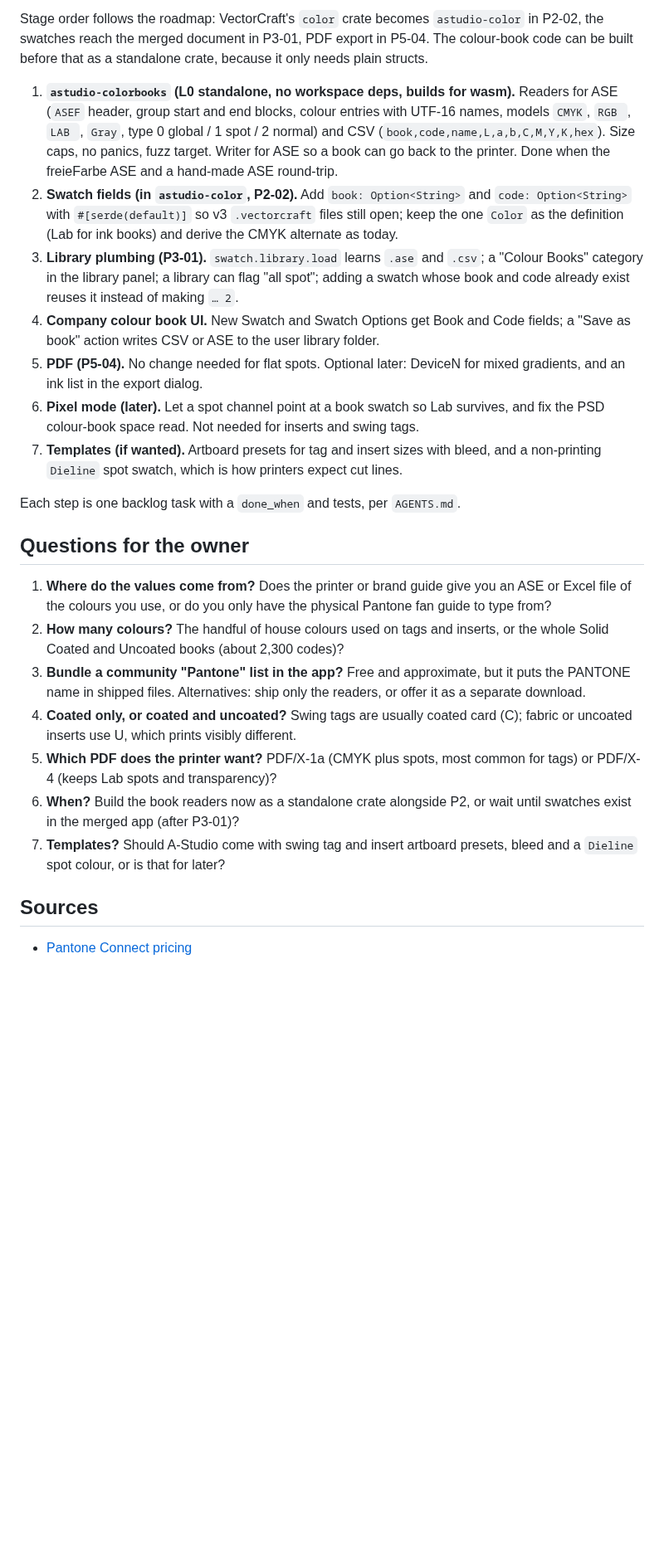
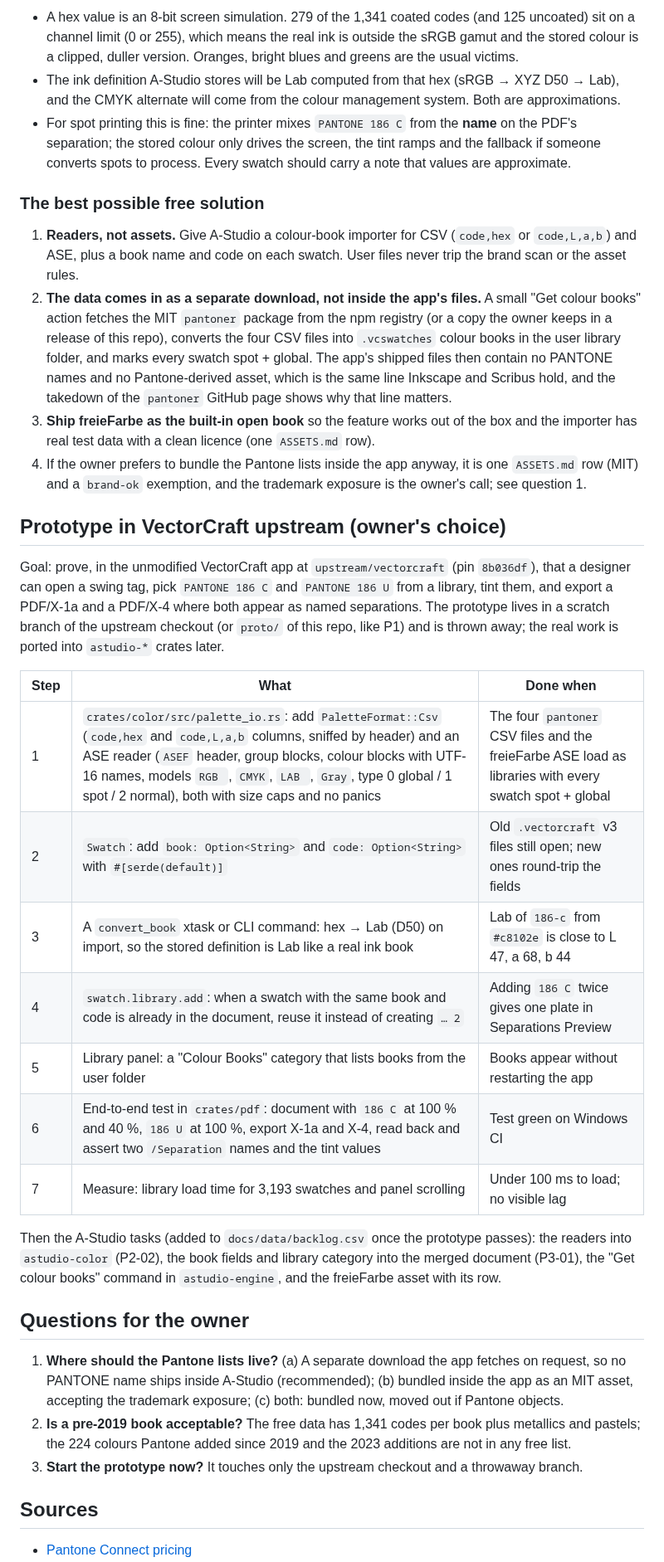
Before and after one commit to MisterBottom-png/testing, a Markdown page: docs/research/pantone-spot-colours.md, the part around one of its changes. Shown at 83% size. GitHub-like rendering; blank space fills up the shorter version.

Commit message:
Research: record owner's answers and the free dataset check
Adds the evaluation of the free Pantone lists (pantoner on npm is the
best: 1,341 coated and 1,341 uncoated hex values; Adobe-derived .acb
data is excluded by the clean-room rule), the recommended way to ship
the data without putting the trademark in the app's files, and the plan
for the VectorCraft upstream prototype the owner chose.

Co-Authored-By: Claude Fable 5.1 <noreply@anthropic.com>
Claude-Session: https://claude.ai/code/session_015b6Ye15pJpyYVfV8VRDZqz

```diff
--- a/docs/research/pantone-spot-colours.md
+++ b/docs/research/pantone-spot-colours.md
@@ -78,46 +80,59 @@ shipped asset, which keeps A-Studio's shipped files clean of the trademark).
 
-Stage order follows the roadmap: VectorCraft's `color` crate becomes `astudio-color` in P2-02, the
-swatches reach the merged document in P3-01, PDF export in P5-04. The colour-book code can be built
-before that as a standalone crate, because it only needs plain structs.
+- A hex value is an 8-bit screen simulation. 279 of the 1,341 coated codes (and 125 uncoated) sit on
+  a channel limit (0 or 255), which means the real ink is outside the sRGB gamut and the stored
+  colour is a clipped, duller version. Oranges, bright blues and greens are the usual victims.
+- The ink definition A-Studio stores will be Lab computed from that hex (sRGB → XYZ D50 → Lab),
+  and the CMYK alternate will come from the colour management system. Both are approximations.
+- For spot printing this is fine: the printer mixes `PANTONE 186 C` from the **name** on the PDF's
+  separation; the stored colour only drives the screen, the tint ramps and the fallback if someone
+  converts spots to process. Every swatch should carry a note that values are approximate.
 
-1. **`astudio-colorbooks` (L0 standalone, no workspace deps, builds for wasm).** Readers for ASE
-   (`ASEF` header, group start and end blocks, colour entries with UTF-16 names, models `CMYK`,
-   `RGB `, `LAB `, `Gray`, type 0 global / 1 spot / 2 normal) and CSV
-   (`book,code,name,L,a,b,C,M,Y,K,hex`). Size caps, no panics, fuzz target. Writer for ASE so a
-   book can go back to the printer. Done when the freieFarbe ASE and a hand-made ASE round-trip.
-2. **Swatch fields (in `astudio-color`, P2-02).** Add `book: Option<String>` and `code:
-   Option<String>` with `#[serde(default)]` so v3 `.vectorcraft` files still open; keep the one
-   `Color` as the definition (Lab for ink books) and derive the CMYK alternate as today.
-3. **Library plumbing (P3-01).** `swatch.library.load` learns `.ase` and `.csv`; a "Colour Books"
-   category in the library panel; a library can flag "all spot"; adding a swatch whose book and code
-   already exist reuses it instead of making `… 2`.
-4. **Company colour book UI.** New Swatch and Swatch Options get Book and Code fields; a "Save as
-   book" action writes CSV or ASE to the user library folder.
-5. **PDF (P5-04).** No change needed for flat spots. Optional later: DeviceN for mixed gradients,
-   and an ink list in the export dialog.
-6. **Pixel mode (later).** Let a spot channel point at a book swatch so Lab survives, and fix the
-   PSD colour-book space read. Not needed for inserts and swing tags.
-7. **Templates (if wanted).** Artboard presets for tag and insert sizes with bleed, and a
-   non-printing `Dieline` spot swatch, which is how printers expect cut lines.
+### The best possible free solution
 
-Each step is one backlog task with a `done_when` and tests, per `AGENTS.md`.
+1. **Readers, not assets.** Give A-Studio a colour-book importer for CSV (`code,hex` or
+   `code,L,a,b`) and ASE, plus a book name and code on each swatch. User files never trip the brand
+   scan or the asset rules.
+2. **The data comes in as a separate download, not inside the app's files.** A small "Get colour
+   books" action fetches the MIT `pantoner` package from the npm registry (or a copy the owner keeps
+   in a release of this repo), converts the four CSV files into `.vcswatches` colour books in the
+   user library folder, and marks every swatch spot + global. The app's shipped files then contain
+   no PANTONE names and no Pantone-derived asset, which is the same line Inkscape and Scribus hold,
+   and the takedown of the `pantoner` GitHub page shows why that line matters.
+3. **Ship freieFarbe as the built-in open book** so the feature works out of the box and the
+   importer has real test data with a clean licence (one `ASSETS.md` row).
+4. If the owner prefers to bundle the Pantone lists inside the app anyway, it is one `ASSETS.md` row
+   (MIT) and a `brand-ok` exemption, and the trademark exposure is the owner's call; see question 1.
+
+## Prototype in VectorCraft upstream (owner's choice)
+
+Goal: prove, in the unmodified VectorCraft app at `upstream/vectorcraft` (pin `8b036df`), that a
+designer can open a swing tag, pick `PANTONE 186 C` and `PANTONE 186 U` from a library, tint them,
+and export a PDF/X-1a and a PDF/X-4 where both appear as named separations. The prototype lives in
+a scratch branch of the upstream checkout (or `proto/` of this repo, like P1) and is thrown away;
+the real work is ported into `astudio-*` crates later.
+
+| Step | What | Done when |
+| --- | --- | --- |
+| 1 | `crates/color/src/palette_io.rs`: add `PaletteFormat::Csv` (`code,hex` and `code,L,a,b` columns, sniffed by header) and an ASE reader (`ASEF` header, group blocks, colour blocks with UTF-16 names, models `RGB `, `CMYK`, `LAB `, `Gray`, type 0 global / 1 spot / 2 normal), both with size caps and no panics | The four `pantoner` CSV files and the freieFarbe ASE load as libraries with every swatch spot + global |
+| 2 | `Swatch`: add `book: Option<String>` and `code: Option<String>` with `#[serde(default)]` | Old `.vectorcraft` v3 files still open; new ones round-trip the fields |
+| 3 | A `convert_book` xtask or CLI command: hex → Lab (D50) on import, so the stored definition is Lab like a real ink book | Lab of `186-c` from `#c8102e` is close to L 47, a 68, b 44 |
+| 4 | `swatch.library.add`: when a swatch with the same book and code is already in the document, reuse it instead of creating `… 2` | Adding `186 C` twice gives one plate in Separations Preview |
+| 5 | Library panel: a "Colour Books" category that lists books from the user folder | Books appear without restarting the app |
+| 6 | End-to-end test in `crates/pdf`: document with `186 C` at 100 % and 40 %, `186 U` at 100 %, export X-1a and X-4, read back and assert two `/Separation` names and the tint values | Test green on Windows CI |
+| 7 | Measure: library load time for 3,193 swatches and panel scrolling | Under 100 ms to load; no visible lag |
+
+Then the A-Studio tasks (added to `docs/data/backlog.csv` once the prototype passes): the readers
+into `astudio-color` (P2-02), the book fields and library category into the merged document
+(P3-01), the "Get colour books" command in `astudio-engine`, and the freieFarbe asset with its row.
 
 ## Questions for the owner
 
-1. **Where do the values come from?** Does the printer or brand guide give you an ASE or Excel file
-   of the colours you use, or do you only have the physical Pantone fan guide to type from?
-2. **How many colours?** The handful of house colours used on tags and inserts, or the whole Solid
-   Coated and Uncoated books (about 2,300 codes)?
-3. **Bundle a community "Pantone" list in the app?** Free and approximate, but it puts the PANTONE
-   name in shipped files. Alternatives: ship only the readers, or offer it as a separate download.
-4. **Coated only, or coated and uncoated?** Swing tags are usually coated card (C); fabric or
-   uncoated inserts use U, which prints visibly different.
-5. **Which PDF does the printer want?** PDF/X-1a (CMYK plus spots, most common for tags) or
-   PDF/X-4 (keeps Lab spots and transparency)?
-6. **When?** Build the book readers now as a standalone crate alongside P2, or wait until swatches
-   exist in the merged app (after P3-01)?
-7. **Templates?** Should A-Studio come with swing tag and insert artboard presets, bleed and a
-   `Dieline` spot colour, or is that for later?
+1. **Where should the Pantone lists live?** (a) A separate download the app fetches on request, so
+   no PANTONE name ships inside A-Studio (recommended); (b) bundled inside the app as an MIT asset,
+   accepting the trademark exposure; (c) both: bundled now, moved out if Pantone objects.
+2. **Is a pre-2019 book acceptable?** The free data has 1,341 codes per book plus metallics and
+   pastels; the 224 colours Pantone added since 2019 and the 2023 additions are not in any free list.
+3. **Start the prototype now?** It touches only the upstream checkout and a throwaway branch.
 
 ## Sources
 
```
Also changed, not shown: other parts of docs/research/pantone-spot-colours.md (+20 -17 lines).
